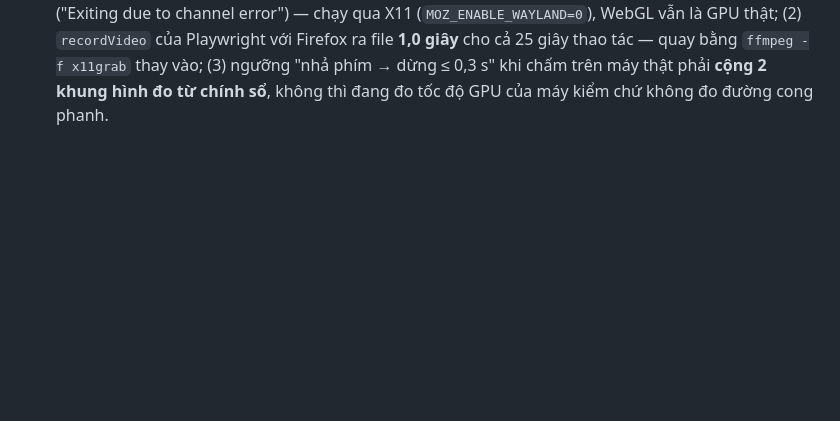
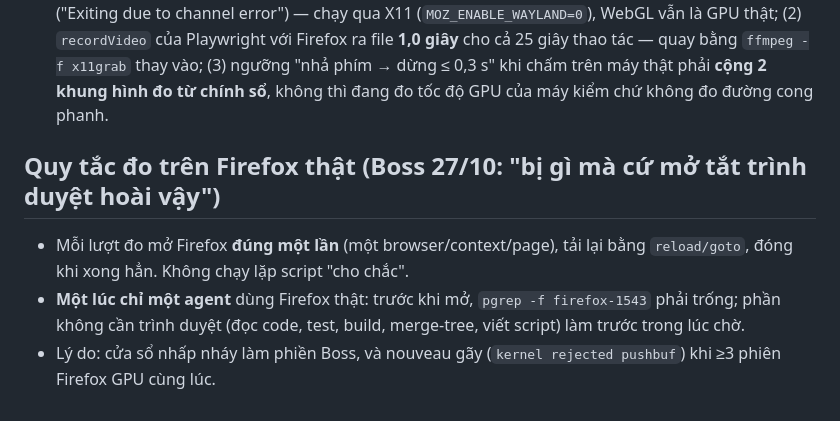
Before and after one commit to Genesis-ryan-84-0567536339/Gen-Stage, a Markdown page: CLAUDE.md, the part around the change. Rendered like a GitHub page; blank space fills up the shorter version.

Commit message:
CLAUDE.md: quy tắc dùng Firefox thật — mở 1 lần, một agent một lúc (Boss 27/10) (#77)
Co-authored-by: Genesis-ryan-84-0567536339 <Genesis-ryan-84-0567536339@users.noreply.github.com>

```diff
--- a/CLAUDE.md
+++ b/CLAUDE.md
@@ -996,3 +996,8 @@ và cách tái hiện: **`docs/f2/GOC-DIEU-KHIEN-LOAN.md`**.
   bằng `ffmpeg -f x11grab` thay vào; (3) ngưỡng "nhả phím → dừng ≤ 0,3 s" khi
   chấm trên máy thật phải **cộng 2 khung hình đo từ chính sổ**, không thì đang
   đo tốc độ GPU của máy kiểm chứ không đo đường cong phanh.
+
+## Quy tắc đo trên Firefox thật (Boss 27/10: "bị gì mà cứ mở tắt trình duyệt hoài vậy")
+- Mỗi lượt đo mở Firefox **đúng một lần** (một browser/context/page), tải lại bằng `reload/goto`, đóng khi xong hẳn. Không chạy lặp script "cho chắc".
+- **Một lúc chỉ một agent** dùng Firefox thật: trước khi mở, `pgrep -f firefox-1543` phải trống; phần không cần trình duyệt (đọc code, test, build, merge-tree, viết script) làm trước trong lúc chờ.
+- Lý do: cửa sổ nhấp nháy làm phiền Boss, và nouveau gãy (`kernel rejected pushbuf`) khi ≥3 phiên Firefox GPU cùng lúc.
```
